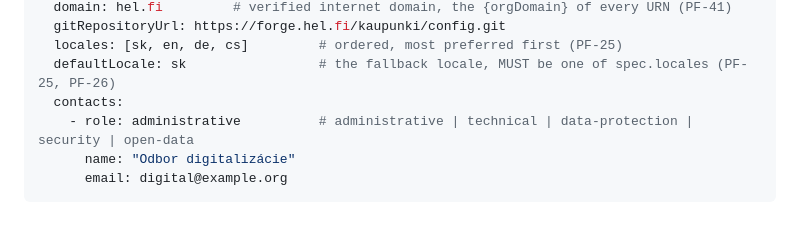
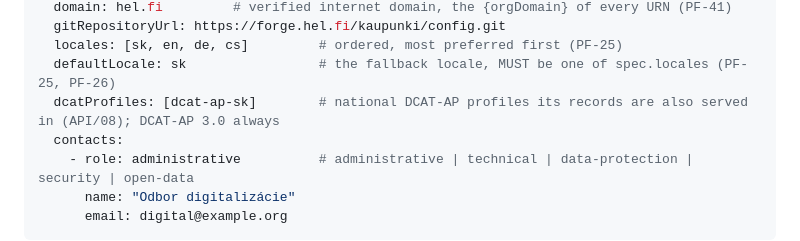
Before and after one commit to marek-mraz-jc/joinedcontext-docs, a Markdown page: Architecture/03-domain-model.md, the part around the change. Drawn GitHub-style; blank space fills up the shorter version.

```diff
--- a/Architecture/03-domain-model.md
+++ b/Architecture/03-domain-model.md
@@ -395,6 +395,7 @@ spec:
   gitRepositoryUrl: https://forge.hel.fi/kaupunki/config.git
   locales: [sk, en, de, cs]         # ordered, most preferred first (PF-25)
   defaultLocale: sk                 # the fallback locale, MUST be one of spec.locales (PF-25, PF-26)
+  dcatProfiles: [dcat-ap-sk]        # national DCAT-AP profiles its records are also served in (API/08); DCAT-AP 3.0 always
   contacts:
     - role: administrative          # administrative | technical | data-protection | security | open-data
       name: "Odbor digitalizácie"
```
Also changed, not shown: API/08-dcat-profiles.md (+13 -2 lines).
